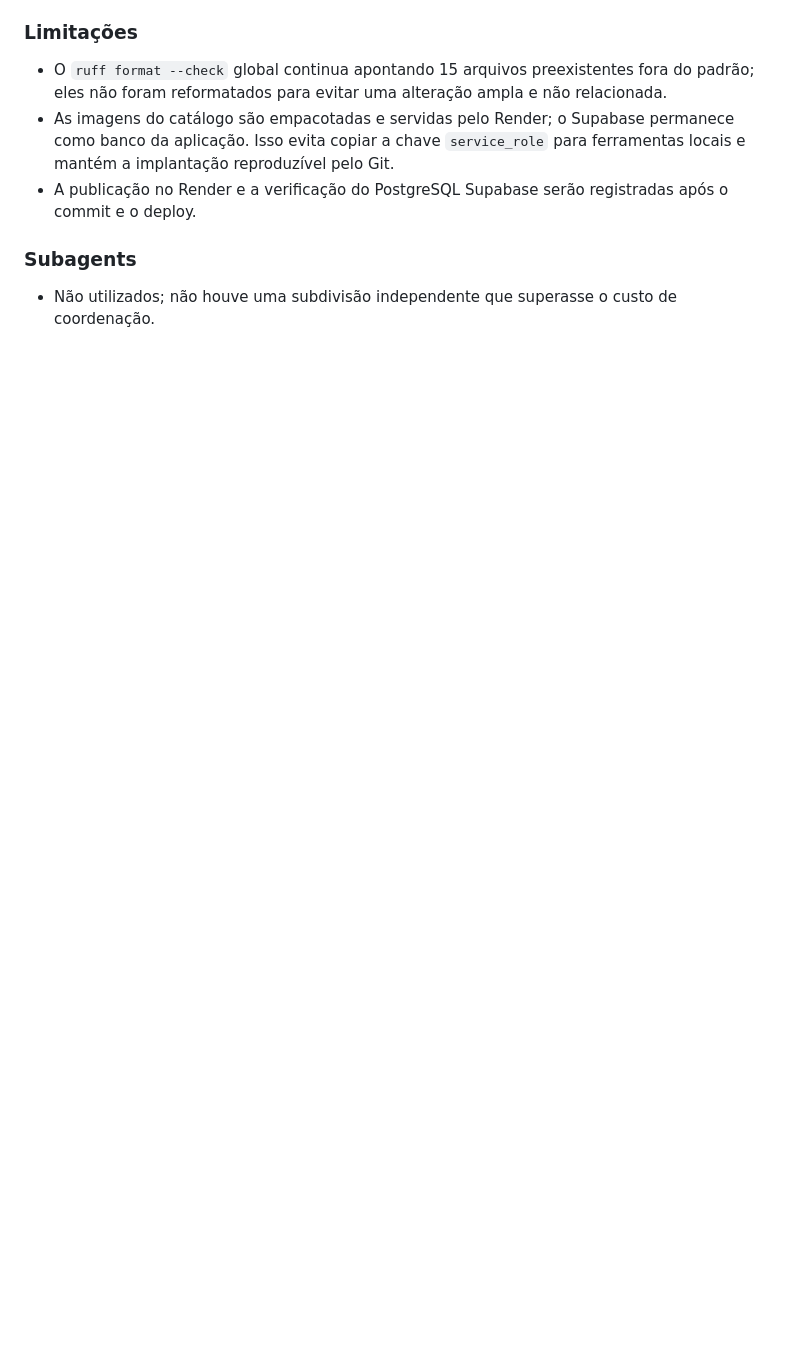
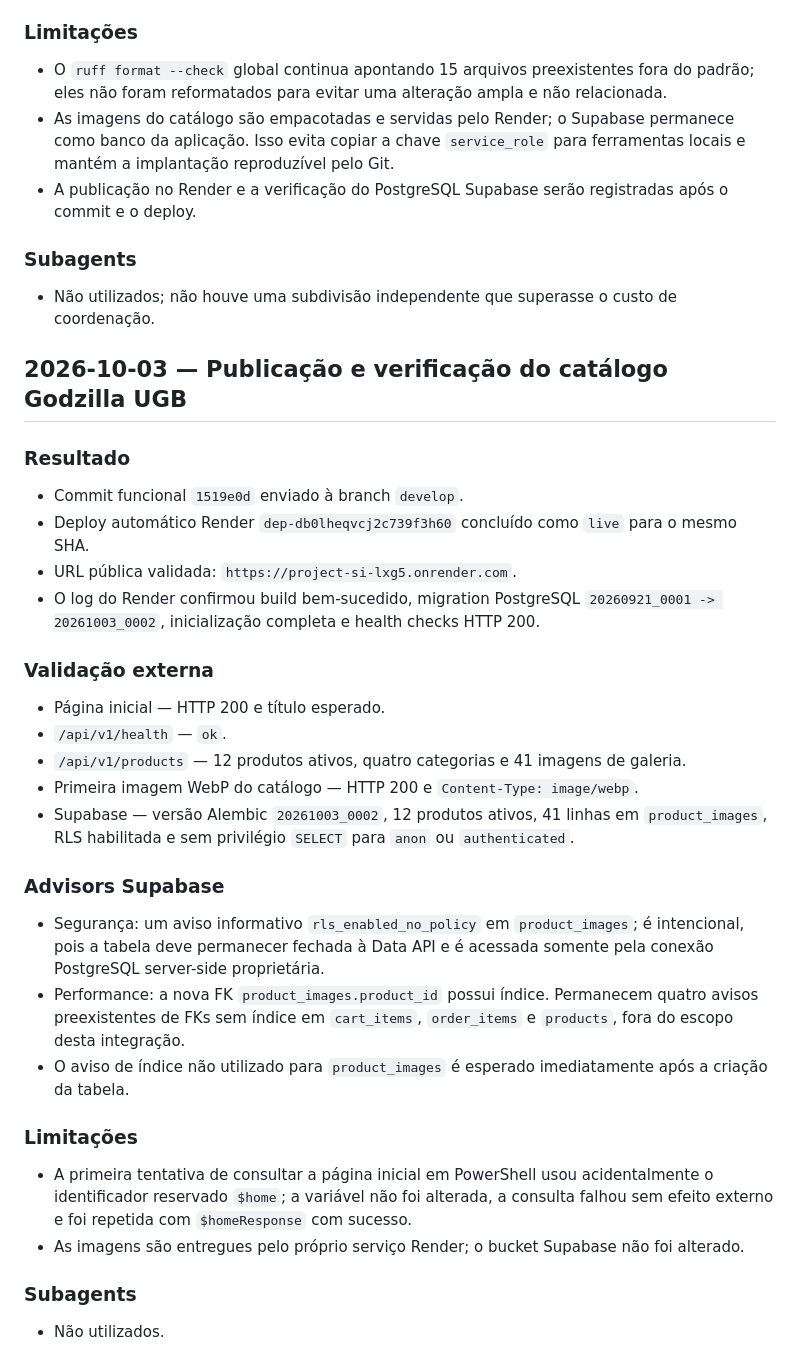
Before and after one commit to gbfernands-dev/project-SI, a Markdown page: LOGS_IA.md, the part around the change. Drawn GitHub-style; blank space fills up the shorter version.

Commit message:
docs: registra publicacao do catalogo

```diff
--- a/LOGS_IA.md
+++ b/LOGS_IA.md
@@ -553,3 +553,30 @@ Comparar todas as fotos com modelos aos mockups; registrar e remover somente as
 
 ### Subagents
 - Não utilizados; não houve uma subdivisão independente que superasse o custo de coordenação.
+
+## 2026-10-03 — Publicação e verificação do catálogo Godzilla UGB
+
+### Resultado
+- Commit funcional `1519e0d` enviado à branch `develop`.
+- Deploy automático Render `dep-db0lheqvcj2c739f3h60` concluído como `live` para o mesmo SHA.
+- URL pública validada: `https://project-si-lxg5.onrender.com`.
+- O log do Render confirmou build bem-sucedido, migration PostgreSQL `20260921_0001 -> 20261003_0002`, inicialização completa e health checks HTTP 200.
+
+### Validação externa
+- Página inicial — HTTP 200 e título esperado.
+- `/api/v1/health` — `ok`.
+- `/api/v1/products` — 12 produtos ativos, quatro categorias e 41 imagens de galeria.
+- Primeira imagem WebP do catálogo — HTTP 200 e `Content-Type: image/webp`.
+- Supabase — versão Alembic `20261003_0002`, 12 produtos ativos, 41 linhas em `product_images`, RLS habilitada e sem privilégio `SELECT` para `anon` ou `authenticated`.
+
+### Advisors Supabase
+- Segurança: um aviso informativo `rls_enabled_no_policy` em `product_images`; é intencional, pois a tabela deve permanecer fechada à Data API e é acessada somente pela conexão PostgreSQL server-side proprietária.
+- Performance: a nova FK `product_images.product_id` possui índice. Permanecem quatro avisos preexistentes de FKs sem índice em `cart_items`, `order_items` e `products`, fora do escopo desta integração.
+- O aviso de índice não utilizado para `product_images` é esperado imediatamente após a criação da tabela.
+
+### Limitações
+- A primeira tentativa de consultar a página inicial em PowerShell usou acidentalmente o identificador reservado `$home`; a variável não foi alterada, a consulta falhou sem efeito externo e foi repetida com `$homeResponse` com sucesso.
+- As imagens são entregues pelo próprio serviço Render; o bucket Supabase não foi alterado.
+
+### Subagents
+- Não utilizados.
```
